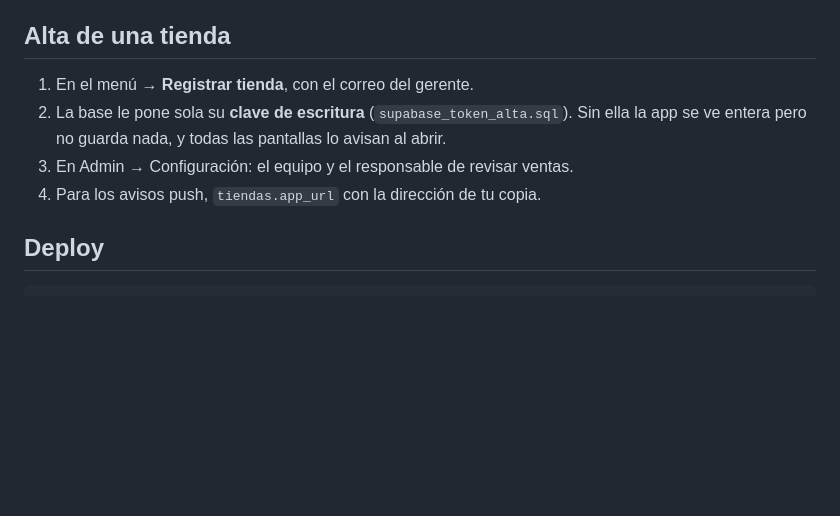
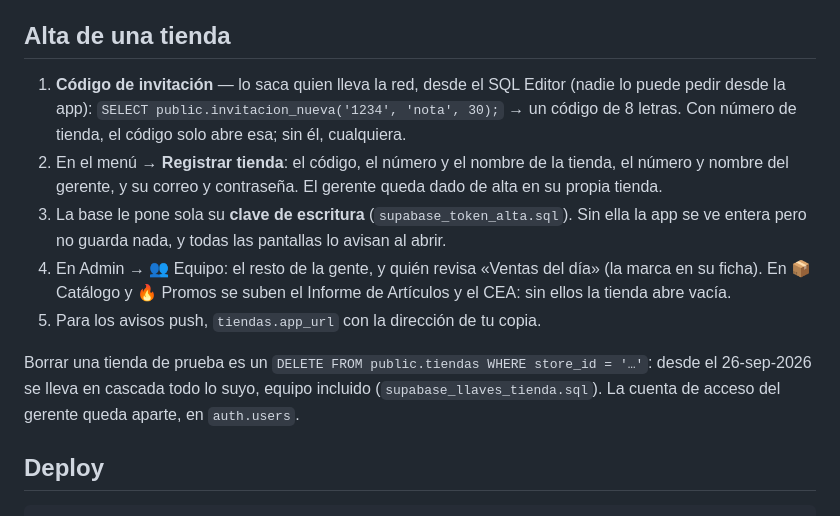
Before and after one commit to angeljesus8-blip/tablero-odemas, a Markdown page: README.md, the part around the change. Drawn GitHub-style; blank space fills up the shorter version.

Commit message:
README: el alta de tienda con código de invitación, y cómo borrar una de prueba
Co-Authored-By: Claude Opus 5.5 <noreply@anthropic.com>

```diff
--- a/README.md
+++ b/README.md
@@ -78,12 +78,25 @@ una función que no va a existir, y eso se descubre en producción.
 
 ## Alta de una tienda
 
-1. En el menú → **Registrar tienda**, con el correo del gerente.
-2. La base le pone sola su **clave de escritura** (`supabase_token_alta.sql`).
+1. **Código de invitación** — lo saca quien lleva la red, desde el SQL Editor
+   (nadie lo puede pedir desde la app):
+   `SELECT public.invitacion_nueva('1234', 'nota', 30);` → un código de 8 letras.
+   Con número de tienda, el código solo abre esa; sin él, cualquiera.
+2. En el menú → **Registrar tienda**: el código, el número y el nombre de la
+   tienda, el número y nombre del gerente, y su correo y contraseña. El gerente
+   queda dado de alta en su propia tienda.
+3. La base le pone sola su **clave de escritura** (`supabase_token_alta.sql`).
    Sin ella la app se ve entera pero no guarda nada, y todas las pantallas lo
    avisan al abrir.
-3. En Admin → Configuración: el equipo y el responsable de revisar ventas.
-4. Para los avisos push, `tiendas.app_url` con la dirección de tu copia.
+4. En Admin → 👥 Equipo: el resto de la gente, y quién revisa «Ventas del día»
+   (la marca en su ficha). En 📦 Catálogo y 🔥 Promos se suben el Informe de
+   Artículos y el CEA: sin ellos la tienda abre vacía.
+5. Para los avisos push, `tiendas.app_url` con la dirección de tu copia.
+
+Borrar una tienda de prueba es un `DELETE FROM public.tiendas WHERE store_id =
+'…'`: desde el 26-sep-2026 se lleva en cascada todo lo suyo, equipo incluido
+(`supabase_llaves_tienda.sql`). La cuenta de acceso del gerente queda aparte,
+en `auth.users`.
 
 ## Deploy
 
```
